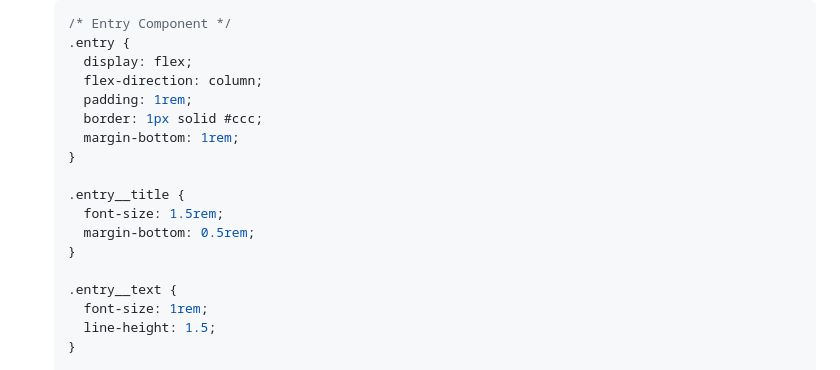
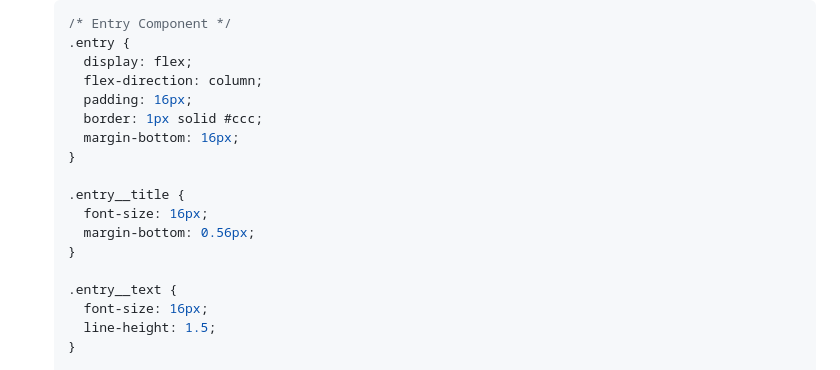
Before and after one commit to lovindy/Diary-Web-Application, a Markdown page: readMe.md, the part around the change. Rendered like a GitHub page.

Commit message:
adjust convention

```diff
--- a/readMe.md
+++ b/readMe.md
@@ -123,18 +123,18 @@
   .entry {
     display: flex;
     flex-direction: column;
-    padding: 1rem;
+    padding: 16px;
     border: 1px solid #ccc;
-    margin-bottom: 1rem;
+    margin-bottom: 16px;
   }
 
   .entry__title {
-    font-size: 1.5rem;
-    margin-bottom: 0.5rem;
+    font-size: 16px;
+    margin-bottom: 0.56px;
   }
 
   .entry__text {
-    font-size: 1rem;
+    font-size: 16px;
     line-height: 1.5;
   }
 
```
